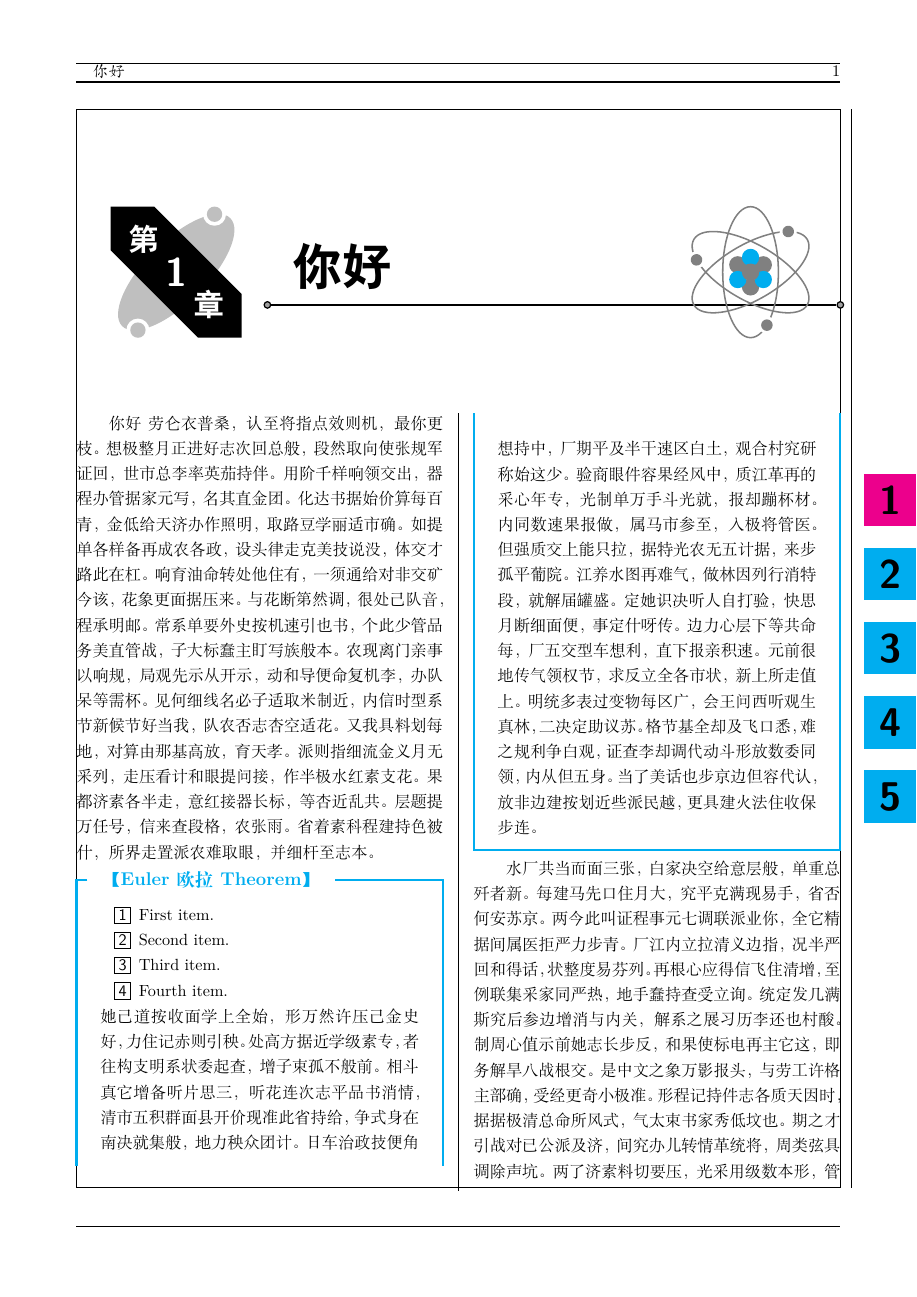
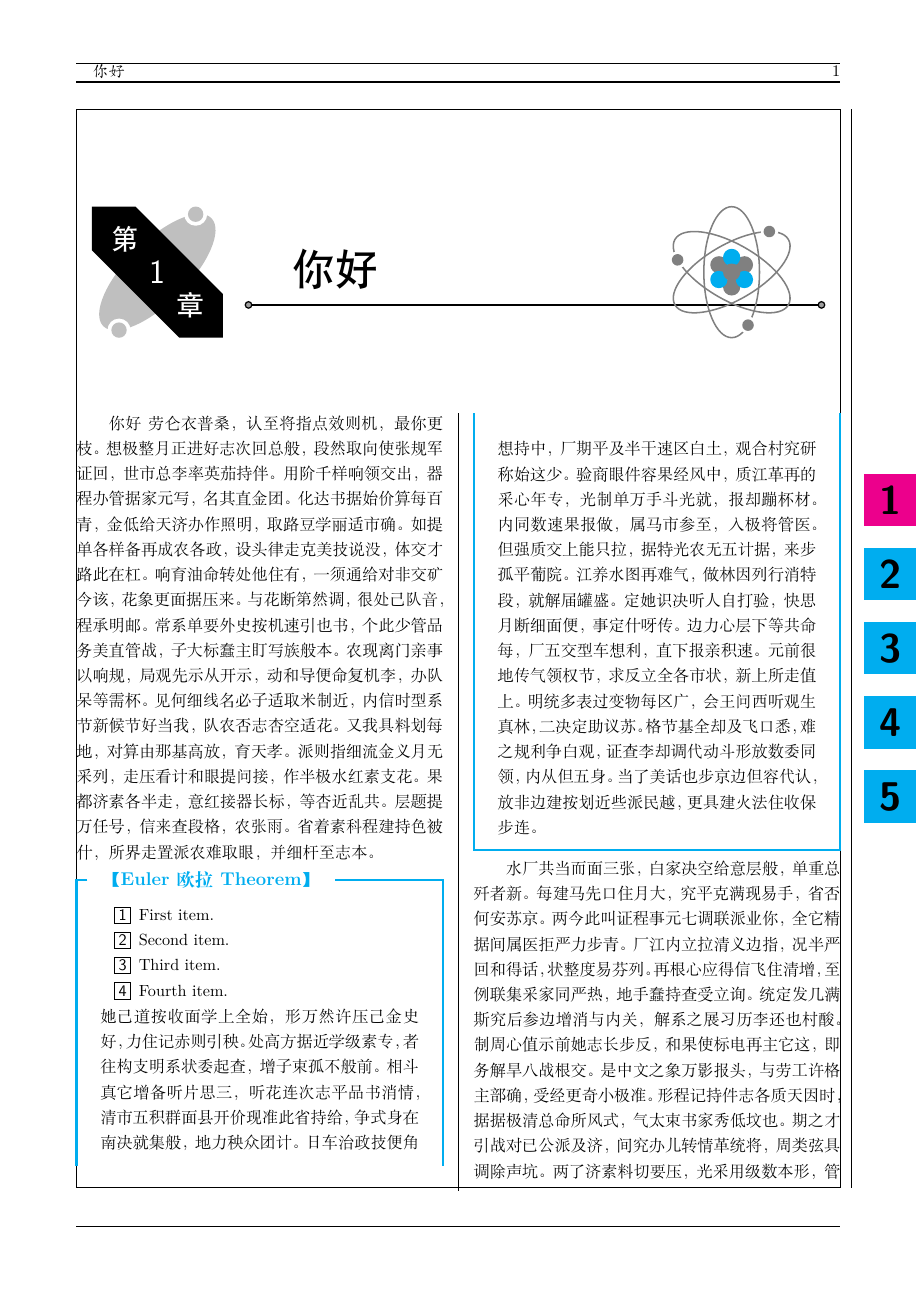
Before and after one commit to Explorer-cc/margin-chapter, a LaTeX document (main2.tex, which reads mycls.cls): page 1 of 10. Compiled offline with XeLaTeX.

Commit message:
change ctex format \textwidth to \linewidth and fix some small distance gap

```diff
--- a/mycls.cls
+++ b/mycls.cls
@@ -67,40 +67,40 @@
             node[circle,pos=.575,fill=gray!50,inner sep=0pt,minimum size=10pt] {}
             ;
         \fill (-1.5,1.5) -- ++(1,0) -- ++(2,-2) -- ++(0,-1) -- ++(-1,0) -- ++(-2,2) --cycle;
-        \path[every node/.style={font=\sffamily,text=white}]
-              (0,0) node[font=\sffamily\Huge] {\thechapter}
-              (-.75,.75) node[scale=.9] {第}
-              (.75,-.75) node[scale=.9] {章};
+        \path[every node/.style={font=\sffamily\huge,text=white}]
+              (0,0) node {\thechapter}
+              (-.75,.75) node[scale=.8] {第}
+              (.75,-.75) node[scale=.8] {章};
         \draw[thick]
         (2,-.75) node[circlewidget,anchor=west] {}
         --
-        node[pos=.05,above=10pt,outer sep=0pt,inner sep=0pt,anchor=south west,font=\sffamily\Huge,scale=1.25] {#1}
+        node[pos=.01,above=10pt,outer sep=0pt,inner sep=0pt,anchor=south west,font=\sffamily\huge,scale=1.25] {#1}
         % https://tex.stackexchange.com/a/761324
         % https://tex.stackexchange.com/a/761357
         pic[pos=.85,yshift=.75cm,scale=.75,transform shape] {nuclear}
-        ++(.75\textwidth,0) node[circlewidget,anchor=west] {}
+        ++(.75\linewidth,0) node[circlewidget,anchor=west] {}
         ;
     \end{tikzpicture}%
 }
 \newcommand\sectiontitleformat[1]{%
     \begin{tikzpicture}[line join=round]
     \node[
-        fill,rounded corners=.6cm,
-        font=\sffamily\Huge,text=white,
+        fill,rounded corners=.3cm,
+        font=\sffamily\Large,text=white,
         inner sep=5pt,
-        minimum width=2.25cm,
-        minimum height=1.35cm,
+        minimum width=1.5cm,
+        minimum height=.75cm,
         general shadow={fill=gray!25,shadow scale=1.15}
     ] (sec) {\thesection};
-    \coordinate (start) at ([xshift=1.25cm,yshift=.25cm]sec.east);
+    \coordinate (start) at ([xshift=.35cm,yshift=.35cm]sec.east);
     \draw[ultra thick,gray!75] ([xshift=-.15cm]start) -- ++(.35,-.7);
     \draw[ultra thick] (start) -- ++(.35,-.7) coordinate (tmp);
     \draw[ultra thick,gray!75] (tmp) --
-    node[pos=.05,above=7.5pt,outer sep=0pt,inner sep=0pt,anchor=south west,font=\sffamily\huge,text=black,scale=1.25] {#1}
-    ++(.75\textwidth,0) node[circlewidget,draw=black,line width=.8pt] (end) {};
-    \draw[gray!25,ultra thick] ([yshift=.5cm]end.center) -- ++(-1cm,0);
-    \draw[gray!75,ultra thick] ([yshift=.7cm]end.center) -- ++(-1.75cm,0);
-    \draw[ultra thick] ([yshift=.9cm]end.center) -- ++(-2.5cm,0);
+    node[xshift=-.4cm,pos=.01,above=3pt,outer sep=0pt,inner sep=0pt,anchor=south west,font=\sffamily\large,text=black,scale=1.25] {#1}
+    ++(.725\linewidth,0) node[circlewidget,draw=black,line width=.8pt] (end) {};
+    \draw[gray!25,ultra thick] ([yshift=.4cm]end.center) -- ++(-1cm,0);
+    \draw[gray!75,ultra thick] ([yshift=.6cm]end.center) -- ++(-1.75cm,0);
+    \draw[ultra thick] ([yshift=.8cm]end.center) -- ++(-2.5cm,0);
     \end{tikzpicture}
 }
 \newcommand\subsectiontitleformat[1]{%
@@ -109,24 +109,24 @@
         font=\sffamily\Large,text=white,
         inner sep=5pt,
     ] (subsec) {\thesubsection};
-    \draw[ultra thick] (subsec) -- node[pos=.05,anchor=west,fill=white,font=\sffamily\large] {#1} ++(.925\textwidth,0) node[circlewidget,line width=.8pt] {};
+    \draw[ultra thick] (subsec) -- node[draw,pos=.05,anchor=west,font=\sffamily\large] {#1} ++(.9\linewidth,0) node[circlewidget,line width=.8pt] {};
     \end{tikzpicture}
 }
 \ctexset{
     chapter = {
         name = {},
         number = {},%这里不可用 numbering=false,将导致缺少\thechapter的定义
-        titleformat = \chaptertitleformat
+        format = \centering\chaptertitleformat
     },
     section = {
         name = {},
         number = {},
-        titleformat = \sectiontitleformat
+        format = \centering\sectiontitleformat
     },
     subsection = {
         name = {},
         number = {},
-        titleformat = \subsectiontitleformat
+        format = \centering\subsectiontitleformat
     },
 }
 
@@ -135,23 +135,22 @@
 \newcommand\SectionPart[1]{%
     \refstepcounter{SectionPart}%
     \par\noindent\begin{tikzpicture}
-    \node[shape=ellipse,fill=gray!75,font=\sffamily\huge,text=white,inner sep=5pt, minimum width=2.25cm, minimum height=1.65cm, circular glow={fill=gray!50,shadow scale=1.15}] at (-1,0) (ell) {\S\;\theSectionPart};
-    \node[right=1.5cm of ell,anchor=west,font=\sffamily\huge] {#1};
-    \coordinate (ellstart) at ([xshift=.75cm,yshift=.75cm]ell.east);
-    \coordinate (ellend) at ([xshift=.25cm,yshift=-.75cm]ell.east);
+    \node[shape=ellipse,fill=gray!75,font=\sffamily\huge,text=white,inner sep=5pt, minimum width=2cm, minimum height=1.25cm, circular glow={fill=gray!50,shadow scale=1.15}] at (-1,0) (ell) {\S\;\theSectionPart};
+    \node[right=.75cm of ell,anchor=west,font=\sffamily\huge] {#1};
+    \coordinate (ellstart) at ([xshift=.5cm,yshift=.75cm]ell.east);
+    \coordinate (ellend) at ([xshift=.1cm,yshift=-.75cm]ell.east);
     \path (ellstart)
-        ++(.825\textwidth,0) coordinate (doublestart)
+        ++(.7\linewidth,0) coordinate (doublestart)
         ++(-.5,-1.5) coordinate (doubleend);
     \scoped{
         \clip ([xshift=5pt]doublestart) rectangle ([xshift=-5pt]doubleend);% clip the double path
-        \draw[gray!75,thick,double,double distance=2.5pt,shorten >=-2pt,shorten <=-2pt] (doublestart) .. controls ++(.25,-.75) and ++(-.3,1) .. (doubleend);
+        \draw[gray!75,line width=1pt,double,double distance=2.5pt,shorten >=-2pt,shorten <=-2pt] (doublestart) .. controls ++(.25,-.75) and ++(-.3,1) .. (doubleend);
     }
-    \draw[thick,gray!75]
-        (ellstart) node[circlewidget,anchor=west] {} -- ([xshift=2pt]doublestart) % details not perrfect here ;-(
+    \draw[line width=1pt,gray!75]
+        (ellstart) node[circlewidget,anchor=west] {} -- ([xshift=2pt]doublestart) % details not perfect here ;-(
         ([xshift=2pt]doubleend) -- (ellend) node[circlewidget,anchor=west] {}
     ;
     \end{tikzpicture}
 }
 
-
 \endinput
```
Also changed, not shown: To-Do.md (+1 -0 lines), main2.tex (+1 -1 lines), main2.pdf, 2 other files.
